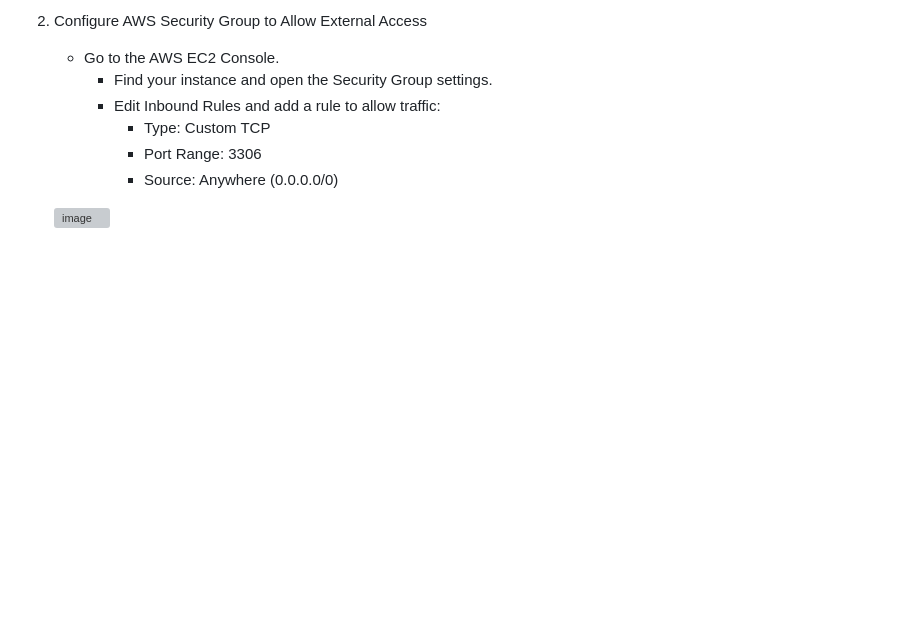
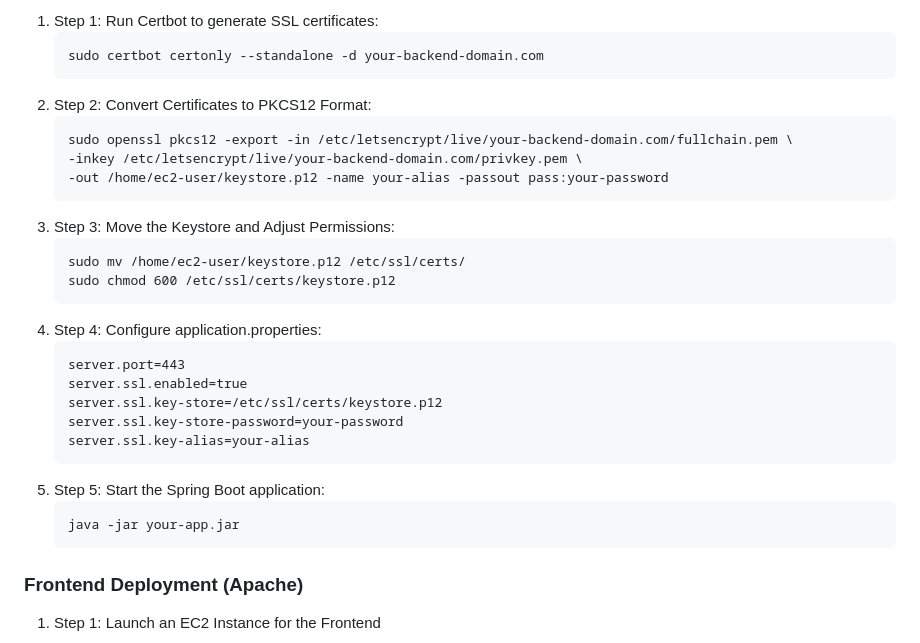
Before and after one commit to Nat15005/Nat15005-AREP-SECURE-APP-DESIGN, a Markdown page: README.md, the part around one of its changes. Rendered like a GitHub page; blank space fills up the shorter version; grey boxes are pictures that could not be loaded.

````diff
--- a/README.md
+++ b/README.md
@@ -315,11 +276,32 @@ src
 
-2. Configure AWS Security Group to Allow External Access
-   - Go to the AWS EC2 Console.
-      - Find your instance and open the Security Group settings.
-      - Edit Inbound Rules and add a rule to allow traffic:
-         - Type: Custom TCP
-         - Port Range: 3306
-         - Source: Anywhere (0.0.0.0/0)
+1. Step 1: Run Certbot to generate SSL certificates:
+      ```
+      sudo certbot certonly --standalone -d your-backend-domain.com
+      ```
+2. Step 2: Convert Certificates to PKCS12 Format:
+      ```
+      sudo openssl pkcs12 -export -in /etc/letsencrypt/live/your-backend-domain.com/fullchain.pem \
+   -inkey /etc/letsencrypt/live/your-backend-domain.com/privkey.pem \
+   -out /home/ec2-user/keystore.p12 -name your-alias -passout pass:your-password
+      ```
+3. Step 3: Move the Keystore and Adjust Permissions:
+      ```
+      sudo mv /home/ec2-user/keystore.p12 /etc/ssl/certs/
+      sudo chmod 600 /etc/ssl/certs/keystore.p12
+      ```
+4. Step 4: Configure application.properties:
+      ```
+      server.port=443
+      server.ssl.enabled=true
+      server.ssl.key-store=/etc/ssl/certs/keystore.p12
+      server.ssl.key-store-password=your-password
+      server.ssl.key-alias=your-alias
+      ```
+ 5. Step 5: Start the Spring Boot application:
+      ```
+      java -jar your-app.jar
+      ```
+### Frontend Deployment (Apache)
 
-   ![image](https://github.com/user-attachments/assets/7d49c039-aae5-4b41-a448-ebb341da3edd)
+1. Step 1: Launch an EC2 Instance for the Frontend
 
````
Also changed, not shown: other parts of README.md (+84 -66 lines).
